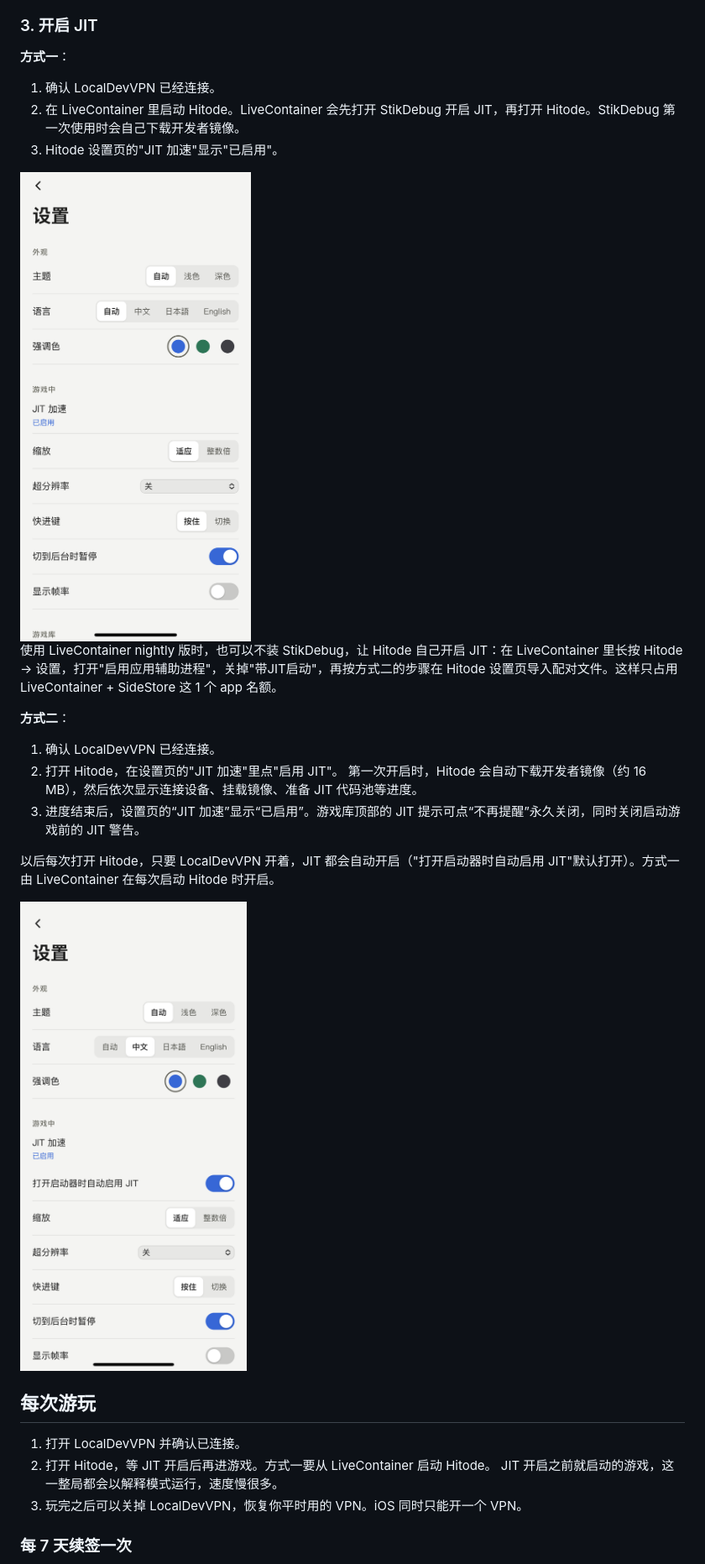
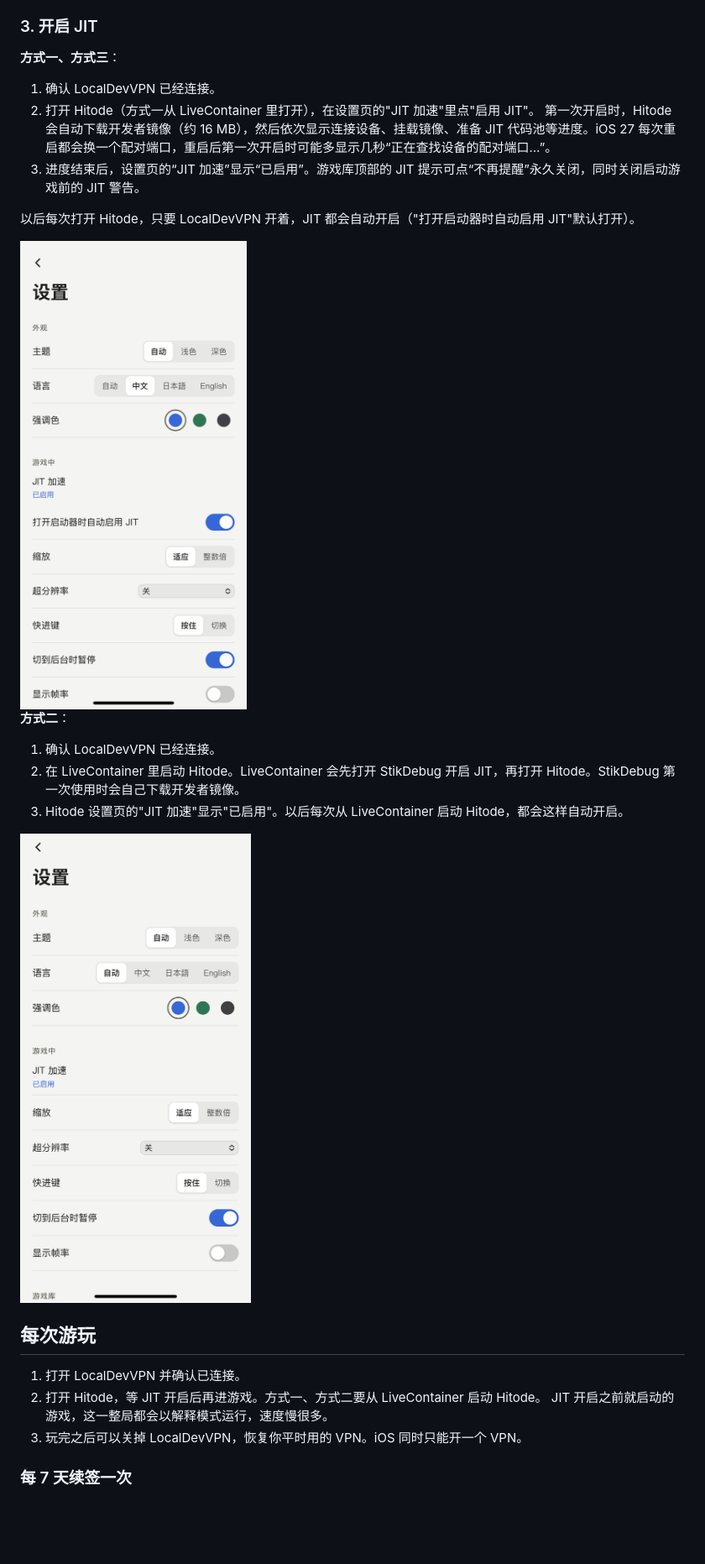
Before and after one commit to hitode-project/hitode, a Markdown page: docs/ios.zh-CN.md, the part around one of its changes. Shown at 84% size. GitHub-like rendering; blank space fills up the shorter version.

```diff
--- a/docs/ios.zh-CN.md
+++ b/docs/ios.zh-CN.md
@@ -116,31 +122,29 @@ LocalDevVPN 只在手机内部建一条本地通道，不会把你的流量发
 
 ### 3. 开启 JIT
 
-**方式一**：
+**方式一、方式三**：
 
 1. 确认 LocalDevVPN 已经连接。
-2. 在 LiveContainer 里启动 Hitode。LiveContainer 会先打开 StikDebug 开启 JIT，再打开 Hitode。StikDebug 第一次使用时会自己下载开发者镜像。
-3. Hitode 设置页的"JIT 加速"显示"已启用"。
+2. 打开 Hitode（方式一从 LiveContainer 里打开），在设置页的"JIT 加速"里点"启用 JIT"。
+   第一次开启时，Hitode 会自动下载开发者镜像（约 16 MB），然后依次显示连接设备、挂载镜像、准备 JIT 代码池等进度。iOS 27 每次重启都会换一个配对端口，重启后第一次开启时可能多显示几秒“正在查找设备的配对端口…”。
+3. 进度结束后，设置页的“JIT 加速”显示“已启用”。游戏库顶部的 JIT 提示可点“不再提醒”永久关闭，同时关闭启动游戏前的 JIT 警告。
 
-<img src="images/ios/settings-jit-livecontainer.png" alt="LiveContainer 中的 Hitode 设置页：JIT 加速显示已启用" width="320">
+以后每次打开 Hitode，只要 LocalDevVPN 开着，JIT 都会自动开启（"打开启动器时自动启用 JIT"默认打开）。
 
-使用 LiveContainer nightly 版时，也可以不装 StikDebug，让 Hitode 自己开启 JIT：在 LiveContainer 里长按 Hitode → 设置，打开"启用应用辅助进程"，关掉"带JIT启动"，再按方式二的步骤在 Hitode 设置页导入配对文件。这样只占用 LiveContainer + SideStore 这 1 个 app 名额。
+<img src="images/ios/settings-jit.png" alt="Hitode 设置页：JIT 加速显示已启用" width="320">
 
 **方式二**：
 
 1. 确认 LocalDevVPN 已经连接。
-2. 打开 Hitode，在设置页的"JIT 加速"里点"启用 JIT"。
-   第一次开启时，Hitode 会自动下载开发者镜像（约 16 MB），然后依次显示连接设备、挂载镜像、准备 JIT 代码池等进度。
-3. 进度结束后，设置页的“JIT 加速”显示“已启用”。游戏库顶部的 JIT 提示可点“不再提醒”永久关闭，同时关闭启动游戏前的 JIT 警告。
+2. 在 LiveContainer 里启动 Hitode。LiveContainer 会先打开 StikDebug 开启 JIT，再打开 Hitode。StikDebug 第一次使用时会自己下载开发者镜像。
+3. Hitode 设置页的"JIT 加速"显示"已启用"。以后每次从 LiveContainer 启动 Hitode，都会这样自动开启。
 
-以后每次打开 Hitode，只要 LocalDevVPN 开着，JIT 都会自动开启（"打开启动器时自动启用 JIT"默认打开）。方式一由 LiveContainer 在每次启动 Hitode 时开启。
-
-<img src="images/ios/settings-jit.png" alt="Hitode 设置页：JIT 加速显示已启用" width="320">
+<img src="images/ios/settings-jit-livecontainer.png" alt="LiveContainer 中的 Hitode 设置页：JIT 加速显示已启用" width="320">
 
 ## 每次游玩
 
 1. 打开 LocalDevVPN 并确认已连接。
-2. 打开 Hitode，等 JIT 开启后再进游戏。方式一要从 LiveContainer 启动 Hitode。
+2. 打开 Hitode，等 JIT 开启后再进游戏。方式一、方式二要从 LiveContainer 启动 Hitode。
    JIT 开启之前就启动的游戏，这一整局都会以解释模式运行，速度慢很多。
 3. 玩完之后可以关掉 LocalDevVPN，恢复你平时用的 VPN。iOS 同时只能开一个 VPN。
 
```
Also changed, not shown: other parts of docs/ios.zh-CN.md (+50 -27 lines), docs/spec/ios.md (+1 -1 lines), docs/images/ios/livecontainer-helper-process.png (added).
